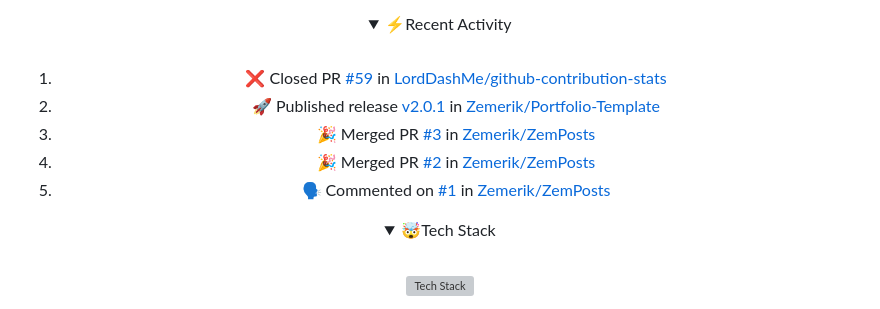
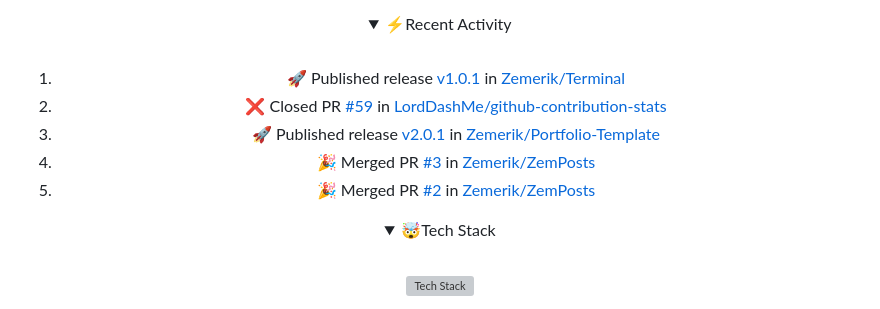
Before and after one commit to Zemerik/Zemerik, a Markdown page: README.md, the part around the change. Rendered like a GitHub page; folded sections open; grey boxes are pictures that could not be loaded.

Commit message:
docs(readme): Update Recent Activity

```diff
--- a/README.md
+++ b/README.md
@@ -42,11 +42,11 @@
 <br>
 
 <!--START_SECTION:activity-->
-1. ❌ Closed PR [#59](https://github.com/LordDashMe/github-contribution-stats/pull/59) in [LordDashMe/github-contribution-stats](https://github.com/LordDashMe/github-contribution-stats)
-2. 🚀 Published release [v2.0.1](https://github.com/Zemerik/Portfolio-Template/releases/tag/v2.0.1) in [Zemerik/Portfolio-Template](https://github.com/Zemerik/Portfolio-Template)
-3. 🎉 Merged PR [#3](https://github.com/Zemerik/ZemPosts/pull/3) in [Zemerik/ZemPosts](https://github.com/Zemerik/ZemPosts)
-4. 🎉 Merged PR [#2](https://github.com/Zemerik/ZemPosts/pull/2) in [Zemerik/ZemPosts](https://github.com/Zemerik/ZemPosts)
-5. 🗣 Commented on [#1](https://github.com/Zemerik/ZemPosts/pull/1#issuecomment-2212392593) in [Zemerik/ZemPosts](https://github.com/Zemerik/ZemPosts)
+1. 🚀 Published release [v1.0.1](https://github.com/Zemerik/Terminal/releases/tag/v1.0.1) in [Zemerik/Terminal](https://github.com/Zemerik/Terminal)
+2. ❌ Closed PR [#59](https://github.com/LordDashMe/github-contribution-stats/pull/59) in [LordDashMe/github-contribution-stats](https://github.com/LordDashMe/github-contribution-stats)
+3. 🚀 Published release [v2.0.1](https://github.com/Zemerik/Portfolio-Template/releases/tag/v2.0.1) in [Zemerik/Portfolio-Template](https://github.com/Zemerik/Portfolio-Template)
+4. 🎉 Merged PR [#3](https://github.com/Zemerik/ZemPosts/pull/3) in [Zemerik/ZemPosts](https://github.com/Zemerik/ZemPosts)
+5. 🎉 Merged PR [#2](https://github.com/Zemerik/ZemPosts/pull/2) in [Zemerik/ZemPosts](https://github.com/Zemerik/ZemPosts)
 <!--END_SECTION:activity-->
 
 </details>
```
